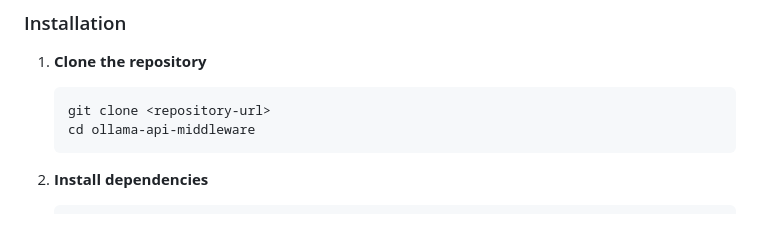
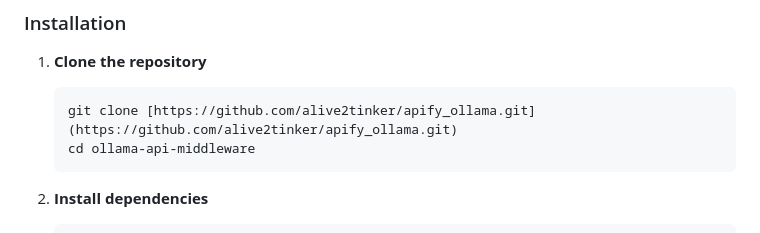
Before and after one commit to alive2tinker/apify_ollama, a Markdown page: README.md, the part around the change. GitHub-like rendering.

````diff
--- a/README.md
+++ b/README.md
@@ -24,7 +24,7 @@ A FastAPI-based middleware service that adds Bearer token authentication to Olla
 
 1. **Clone the repository**
    ```bash
-   git clone <repository-url>
+   git clone [https://github.com/alive2tinker/apify_ollama.git](https://github.com/alive2tinker/apify_ollama.git)
    cd ollama-api-middleware
    ```
 
````
